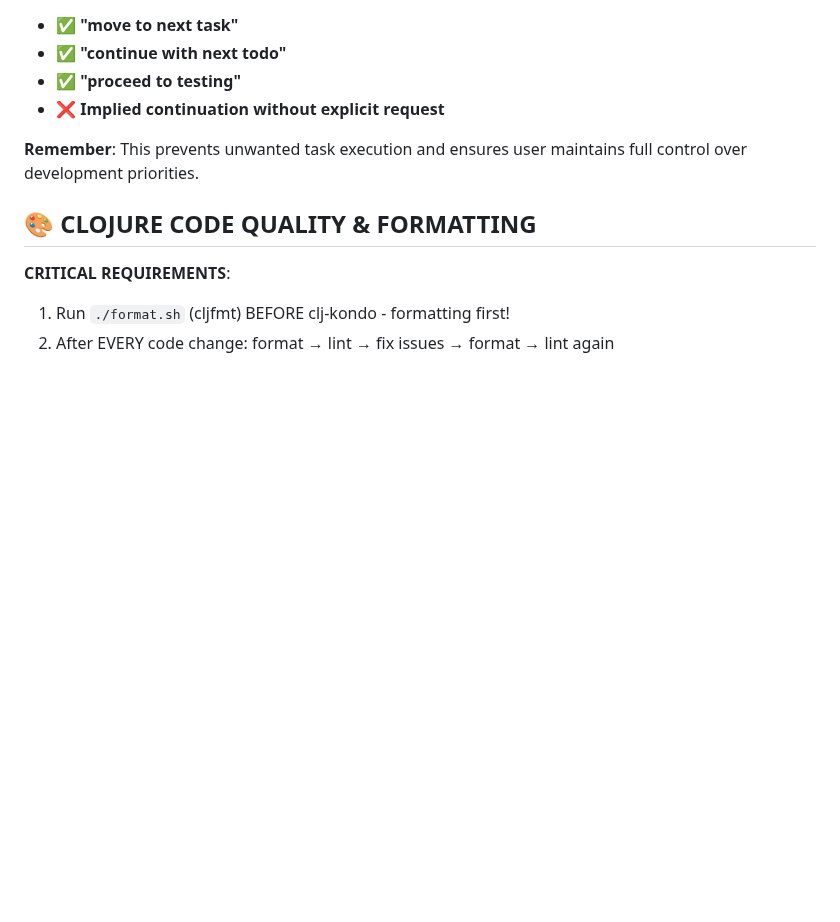
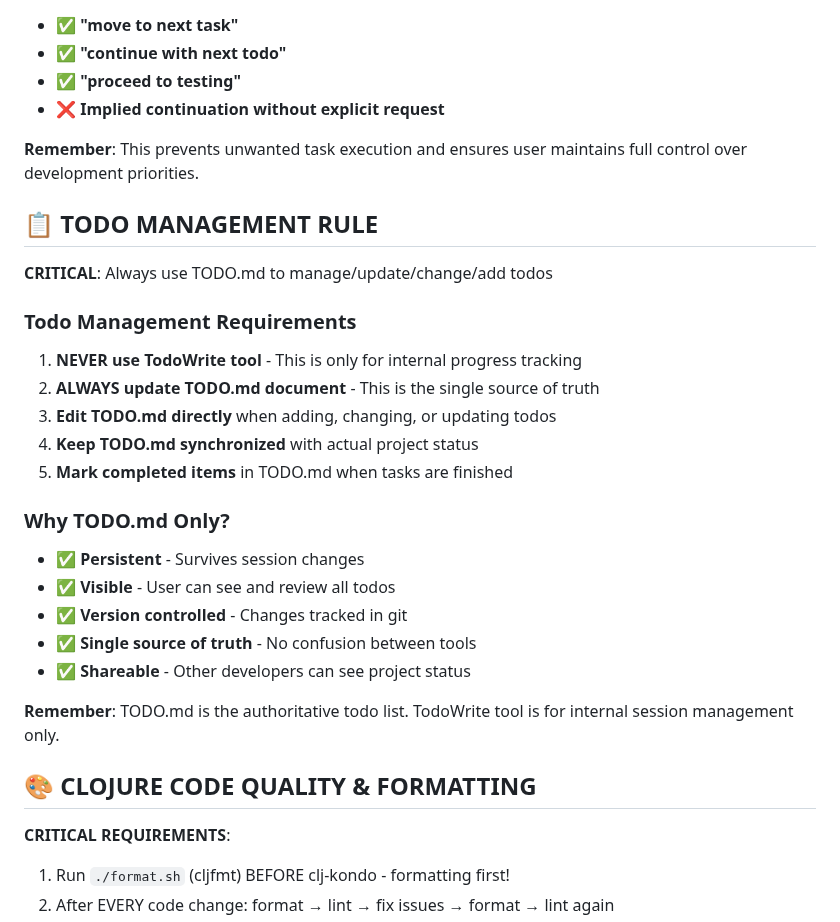
Before and after one commit to franks42/mcp-nrepl-joyride, a Markdown page: CLAUDE.md, the part around the change. Drawn GitHub-style; blank space fills up the shorter version.

```diff
--- a/CLAUDE.md
+++ b/CLAUDE.md
@@ -430,6 +430,26 @@ Health check documentation has been integrated into all three main cookbooks:
 
 **Remember**: This prevents unwanted task execution and ensures user maintains full control over development priorities.
 
+## 📋 TODO MANAGEMENT RULE
+
+**CRITICAL**: Always use TODO.md to manage/update/change/add todos
+
+### Todo Management Requirements
+1. **NEVER use TodoWrite tool** - This is only for internal progress tracking
+2. **ALWAYS update TODO.md document** - This is the single source of truth
+3. **Edit TODO.md directly** when adding, changing, or updating todos
+4. **Keep TODO.md synchronized** with actual project status
+5. **Mark completed items** in TODO.md when tasks are finished
+
+### Why TODO.md Only?
+- ✅ **Persistent** - Survives session changes
+- ✅ **Visible** - User can see and review all todos
+- ✅ **Version controlled** - Changes tracked in git
+- ✅ **Single source of truth** - No confusion between tools
+- ✅ **Shareable** - Other developers can see project status
+
+**Remember**: TODO.md is the authoritative todo list. TodoWrite tool is for internal session management only.
+
 ## 🎨 CLOJURE CODE QUALITY & FORMATTING
 
 **CRITICAL REQUIREMENTS**:
```
Also changed, not shown: TODO.md (+19 -9 lines).
